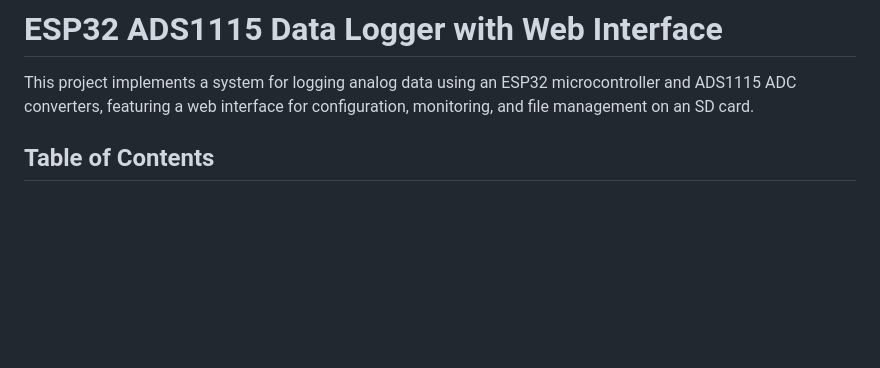
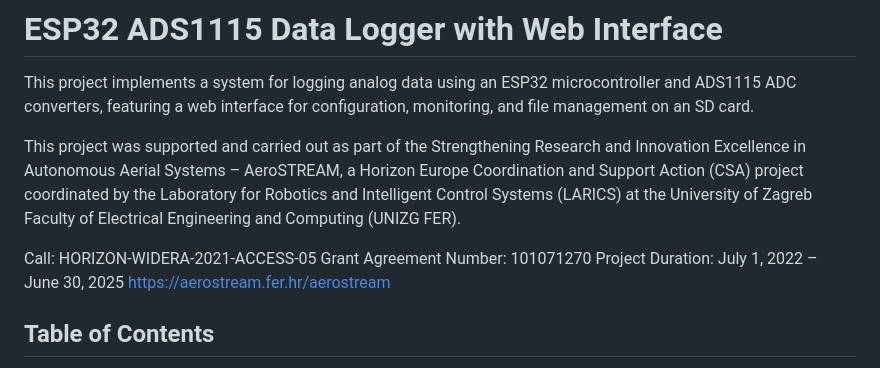
Before and after one commit to mkrznar/ESP32-ADS1115-Logger, a Markdown page: README.md, the part around the change. Rendered like a GitHub page; blank space fills up the shorter version.

```diff
--- a/README.md
+++ b/README.md
@@ -1,6 +1,13 @@
 # ESP32 ADS1115 Data Logger with Web Interface
 
 This project implements a system for logging analog data using an ESP32 microcontroller and ADS1115 ADC converters, featuring a web interface for configuration, monitoring, and file management on an SD card.
+
+This project was supported and carried out as part of the Strengthening Research and Innovation Excellence in Autonomous Aerial Systems – AeroSTREAM, a Horizon Europe Coordination and Support Action (CSA) project coordinated by the Laboratory for Robotics and Intelligent Control Systems (LARICS) at the University of Zagreb Faculty of Electrical Engineering and Computing (UNIZG FER).
+
+Call: HORIZON-WIDERA-2021-ACCESS-05
+Grant Agreement Number: 101071270
+Project Duration: July 1, 2022 – June 30, 2025
+https://aerostream.fer.hr/aerostream
 
 ## Table of Contents
 - [Features](#features)
```
